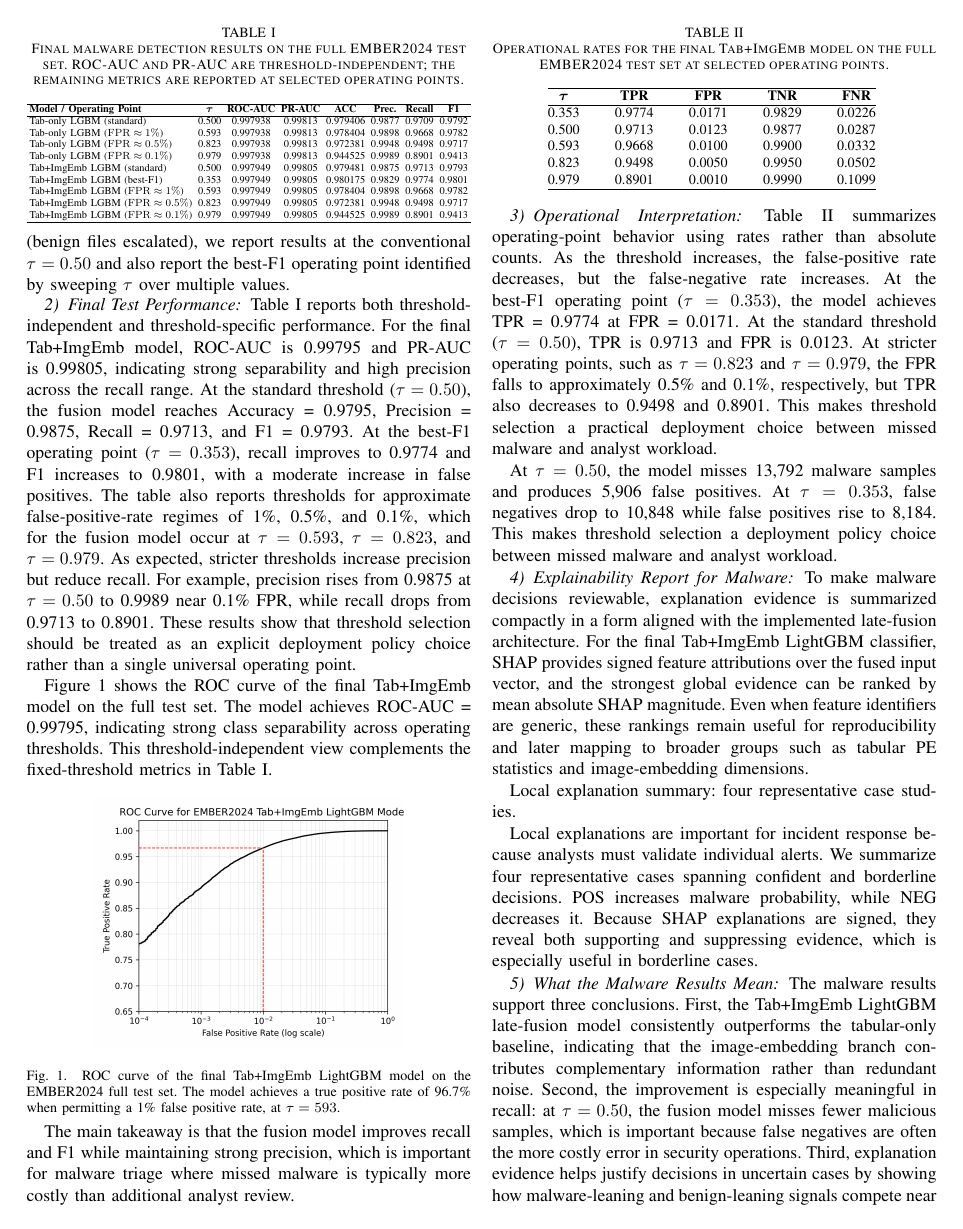
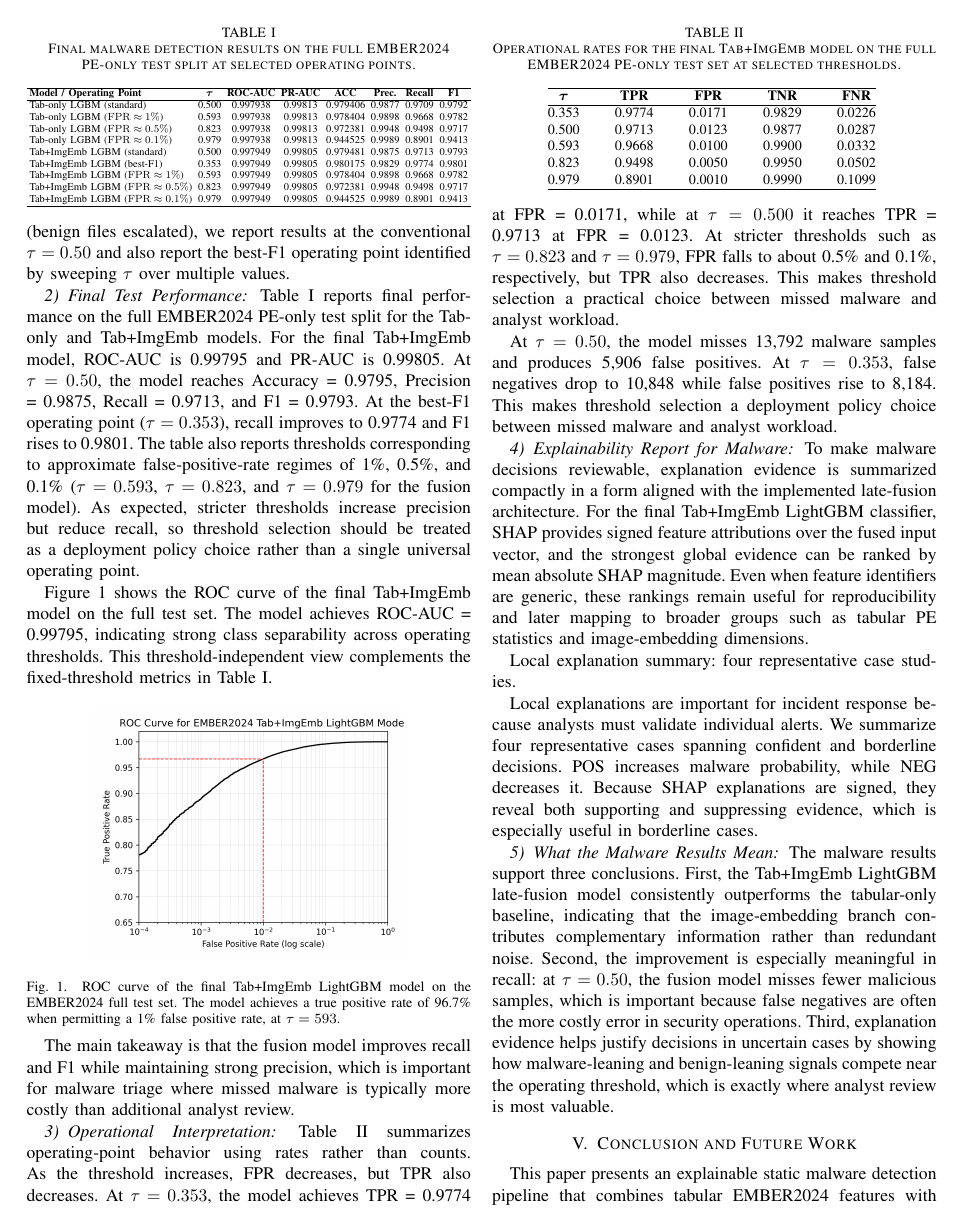
Before and after one commit to gaire56/mp4, a LaTeX paper (main.tex): page 5 of 6. Compiled offline with pdfLaTeX; a missing font is replaced by an installed copy or a similar font; a LaTeX package or settings file that is missing is left out.

Commit message:
main updated

```diff
--- a/main.tex
+++ b/main.tex
@@ -268,18 +268,16 @@ Because operational malware detection often requires balancing false negatives (
 
 \subsubsection{Final Test Performance}
 
-Table~\ref{tab:model_comparison} reports both threshold-independent and threshold-specific performance.
-For the final Tab+ImgEmb model, ROC-AUC is 0.99795 and PR-AUC is 0.99805, indicating strong separability and high precision across the recall range.
-At the standard threshold ($\tau=0.50$), the fusion model reaches Accuracy = 0.9795, Precision = 0.9875, Recall = 0.9713, and F1 = 0.9793.
-At the best-F1 operating point ($\tau=0.353$), recall improves to 0.9774 and F1 increases to 0.9801, with a moderate increase in false positives.
-The table also reports thresholds for approximate false-positive-rate regimes of 1\%, 0.5\%, and 0.1\%, which for the fusion model occur at $\tau=0.593$, $\tau=0.823$, and $\tau=0.979$.
-As expected, stricter thresholds increase precision but reduce recall.
-For example, precision rises from 0.9875 at $\tau=0.50$ to 0.9989 near 0.1\% FPR, while recall drops from 0.9713 to 0.8901.
-These results show that threshold selection should be treated as an explicit deployment policy choice rather than a single universal operating point.
+Table~\ref{tab:model_comparison} reports final performance on the full EMBER2024 PE-only test split for the Tab-only and Tab+ImgEmb models.
+For the final Tab+ImgEmb model, ROC-AUC is 0.99795 and PR-AUC is 0.99805.
+At $\tau=0.50$, the model reaches Accuracy = 0.9795, Precision = 0.9875, Recall = 0.9713, and F1 = 0.9793.
+At the best-F1 operating point ($\tau=0.353$), recall improves to 0.9774 and F1 rises to 0.9801.
+The table also reports thresholds corresponding to approximate false-positive-rate regimes of 1\%, 0.5\%, and 0.1\% ($\tau=0.593$, $\tau=0.823$, and $\tau=0.979$ for the fusion model).
+As expected, stricter thresholds increase precision but reduce recall, so threshold selection should be treated as a deployment policy choice rather than a single universal operating point.
 
 \begin{table}[t]
 \centering
-\caption{Final malware detection results on the full EMBER2024 test set. ROC-AUC and PR-AUC are threshold-independent; the remaining metrics are reported at selected operating points.}
+\caption{Final malware detection results on the full EMBER2024 PE-only test split at selected operating points.}
 \label{tab:model_comparison}
 \footnotesize
 \setlength{\tabcolsep}{2.2pt}
@@ -322,16 +319,15 @@ The main takeaway is that the fusion model improves recall and F1 while maintain
 
 \subsubsection{Operational Interpretation}
 
-Table~\ref{tab:operational_rates} summarizes operating-point behavior using rates rather than absolute counts.
-As the threshold increases, the false-positive rate decreases, but the false-negative rate increases.
-At the best-F1 operating point ($\tau=0.353$), the model achieves TPR = 0.9774 at FPR = 0.0171.
-At the standard threshold ($\tau=0.50$), TPR is 0.9713 and FPR is 0.0123.
-At stricter operating points, such as $\tau=0.823$ and $\tau=0.979$, the FPR falls to approximately 0.5\% and 0.1\%, respectively, but TPR also decreases to 0.9498 and 0.8901.
-This makes threshold selection a practical deployment choice between missed malware and analyst workload.
+Table~\ref{tab:operational_rates} summarizes operating-point behavior using rates rather than counts.
+As the threshold increases, FPR decreases, but TPR also decreases.
+At $\tau=0.353$, the model achieves TPR = 0.9774 at FPR = 0.0171, while at $\tau=0.500$ it reaches TPR = 0.9713 at FPR = 0.0123.
+At stricter thresholds such as $\tau=0.823$ and $\tau=0.979$, FPR falls to about 0.5\% and 0.1\%, respectively, but TPR also decreases.
+This makes threshold selection a practical choice between missed malware and analyst workload.
 
 \begin{table}[t]
 \centering
-\caption{Operational rates for the final Tab+ImgEmb model on the full EMBER2024 test set at selected operating points.}
+\caption{Operational rates for the final Tab+ImgEmb model on the full EMBER2024 PE-only test set at selected thresholds.}
 \label{tab:operational_rates}
 \footnotesize
 \setlength{\tabcolsep}{10pt}
```
Also changed, not shown: main.tex (1 more changed lines).
